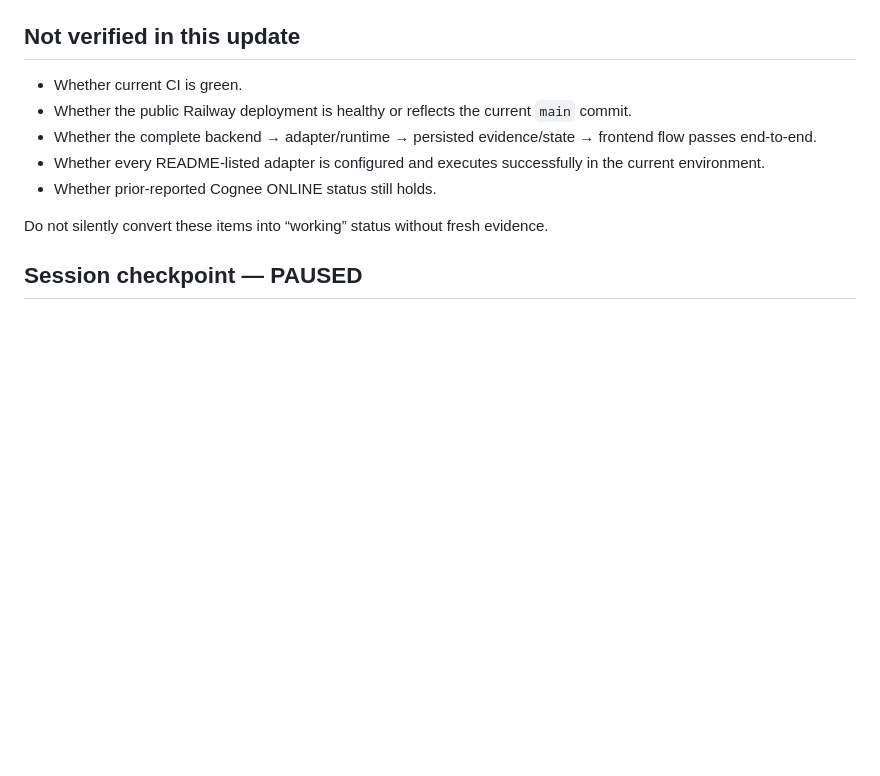
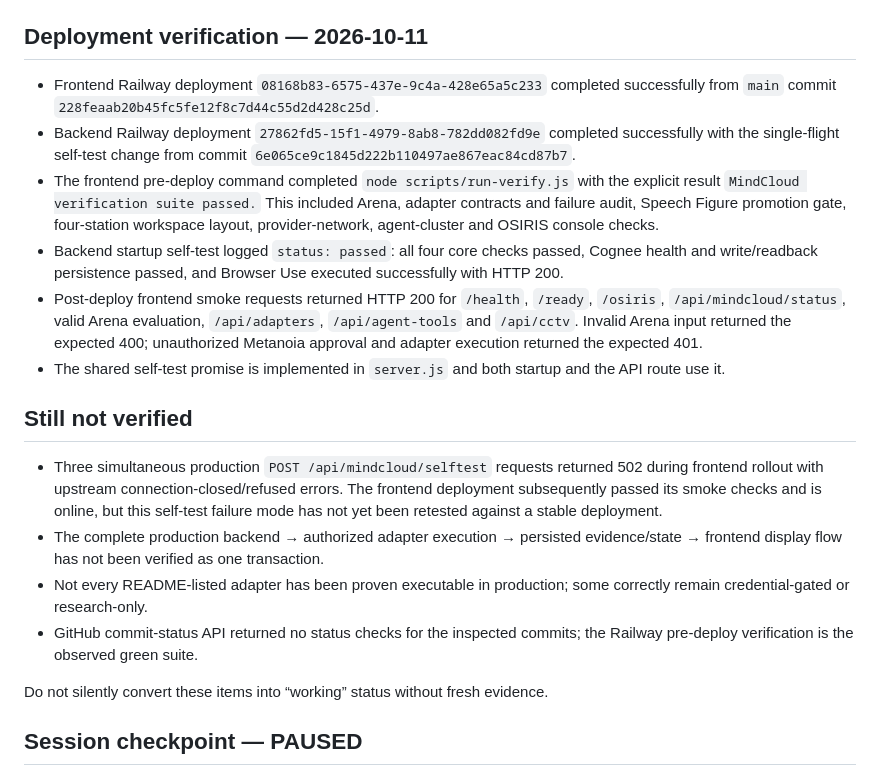
Before and after one commit to selotisk-source/Osiris-mindcloud-ui, a Markdown page: MINDCORE_CURRENT_STATE.md, the part around the change. Drawn GitHub-style; blank space fills up the shorter version.

Commit message:
Reconcile MindCloud state with deployment verification

```diff
--- a/MINDCORE_CURRENT_STATE.md
+++ b/MINDCORE_CURRENT_STATE.md
@@ -10,12 +10,19 @@
 - README documents an Arena skill and verification script: `skills/arena/SKILL.md`, `mindcore/arena-skill.js`, `scripts/verify-arena-skill.js`, and says it is part of `npm run verify`.
 - README describes multiple supervised adapters and guarded promotion/approval behavior.
 
-## Not verified in this update
-- Whether current CI is green.
-- Whether the public Railway deployment is healthy or reflects the current `main` commit.
-- Whether the complete backend → adapter/runtime → persisted evidence/state → frontend flow passes end-to-end.
-- Whether every README-listed adapter is configured and executes successfully in the current environment.
-- Whether prior-reported Cognee ONLINE status still holds.
+## Deployment verification — 2026-10-11
+- Frontend Railway deployment `08168b83-6575-437e-9c4a-428e65a5c233` completed successfully from `main` commit `228feaab20b45fc5fe12f8c7d44c55d2d428c25d`.
+- Backend Railway deployment `27862fd5-15f1-4979-8ab8-782dd082fd9e` completed successfully with the single-flight self-test change from commit `6e065ce9c1845d222b110497ae867eac84cd87b7`.
+- The frontend pre-deploy command completed `node scripts/run-verify.js` with the explicit result `MindCloud verification suite passed.` This included Arena, adapter contracts and failure audit, Speech Figure promotion gate, four-station workspace layout, provider-network, agent-cluster and OSIRIS console checks.
+- Backend startup self-test logged `status: passed`: all four core checks passed, Cognee health and write/readback persistence passed, and Browser Use executed successfully with HTTP 200.
+- Post-deploy frontend smoke requests returned HTTP 200 for `/health`, `/ready`, `/osiris`, `/api/mindcloud/status`, valid Arena evaluation, `/api/adapters`, `/api/agent-tools` and `/api/cctv`. Invalid Arena input returned the expected 400; unauthorized Metanoia approval and adapter execution returned the expected 401.
+- The shared self-test promise is implemented in `server.js` and both startup and the API route use it.
+
+## Still not verified
+- Three simultaneous production `POST /api/mindcloud/selftest` requests returned 502 during frontend rollout with upstream connection-closed/refused errors. The frontend deployment subsequently passed its smoke checks and is online, but this self-test failure mode has not yet been retested against a stable deployment.
+- The complete production backend → authorized adapter execution → persisted evidence/state → frontend display flow has not been verified as one transaction.
+- Not every README-listed adapter has been proven executable in production; some correctly remain credential-gated or research-only.
+- GitHub commit-status API returned no status checks for the inspected commits; the Railway pre-deploy verification is the observed green suite.
 
 Do not silently convert these items into “working” status without fresh evidence.
 
```
